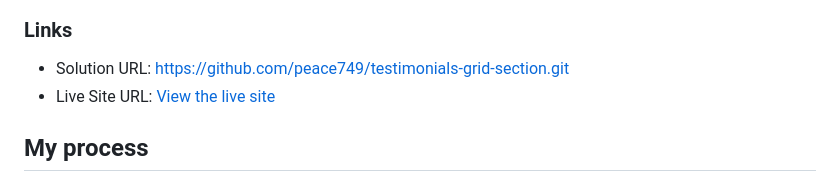
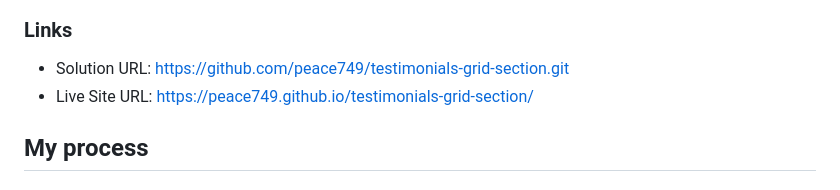
Before and after one commit to peace749/testimonials-grid-section, a Markdown page: README.md, the part around the change. Drawn GitHub-style.

Commit message:
Update live site URL in README

```diff
--- a/README.md
+++ b/README.md
@@ -38,7 +38,7 @@ Users should be able to:
 ### Links
 
 - Solution URL: https://github.com/peace749/testimonials-grid-section.git
-- Live Site URL: [View the live site](YOUR_LIVE_SITE_URL)
+- Live Site URL: https://peace749.github.io/testimonials-grid-section/
 
 ## My process
 
```
